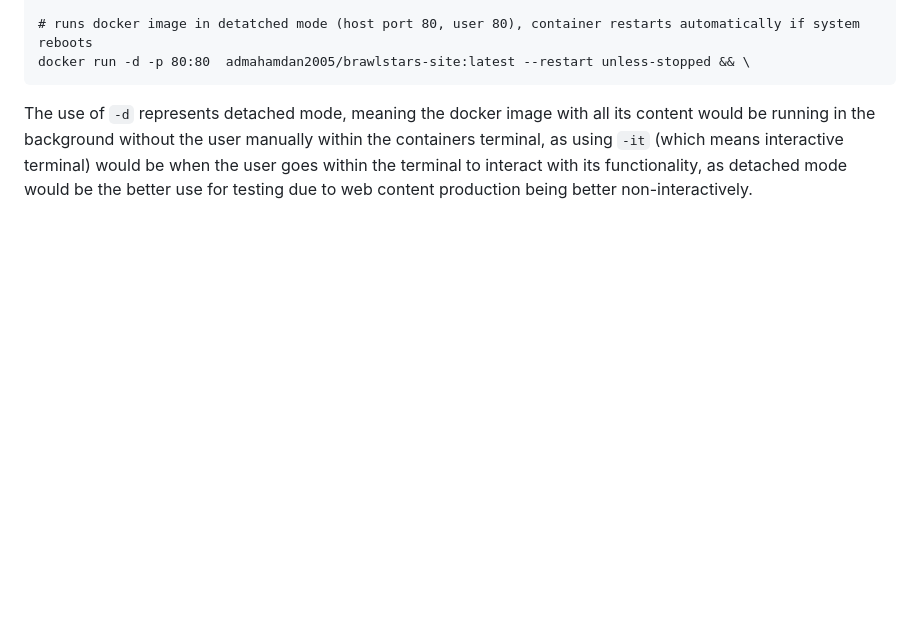
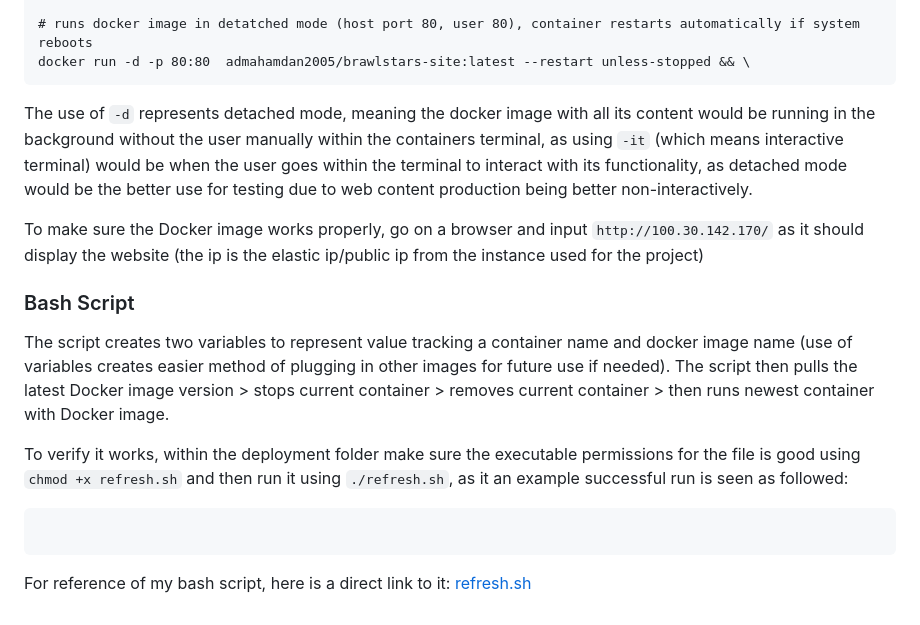
Before and after one commit to WSU-kduncan/cicdf25-AdamoHamdan, a Markdown page: README-CD.md, the part around the change. GitHub-like rendering; blank space fills up the shorter version.

Commit message:
99% finishes part 1 read me CD

````diff
--- a/README-CD.md
+++ b/README-CD.md
@@ -54,3 +54,16 @@ docker run -d -p 80:80  admahamdan2005/brawlstars-site:latest --restart unless-s
 ```
 
 The use of `-d` represents detached mode, meaning the docker image with all its content would be running in the background without the user manually within the containers terminal, as using `-it` (which means interactive terminal) would be when the user goes within the terminal to interact with its functionality, as detached mode would be the better use for testing due to web content production being better non-interactively.
+
+To make sure the Docker image works properly, go on a browser and input `http://100.30.142.170/` as it should display the website (the ip is the elastic ip/public ip from the instance used for the project)
+
+### Bash Script
+The script creates two variables to represent value tracking a container name and docker image name (use of variables creates easier method of plugging in other images for future use if needed). The script then pulls the latest Docker image version > stops current container > removes current container > then runs newest container with Docker image.
+
+To verify it works, within the deployment folder make sure the executable permissions for the file is good using `chmod +x refresh.sh` and then run it using `./refresh.sh`, as it an example successful run is seen as followed:
+
+```
+
+```
+
+For reference of my bash script, here is a direct link to it: [refresh.sh](/deployment/refresh.sh)
````
